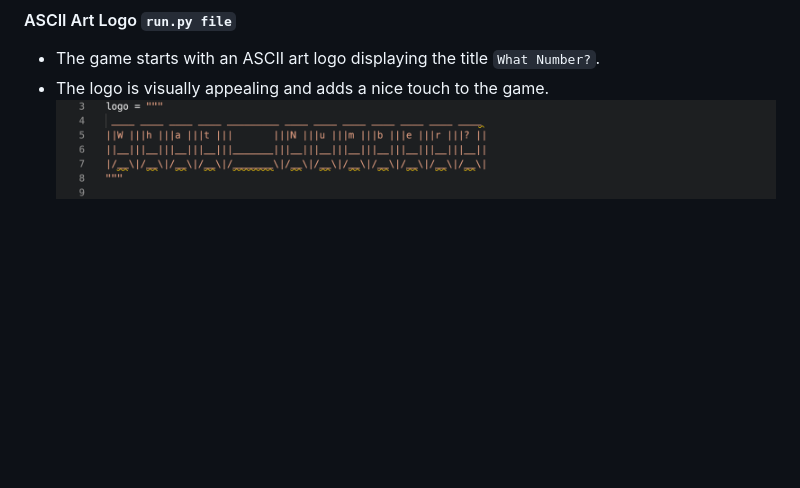
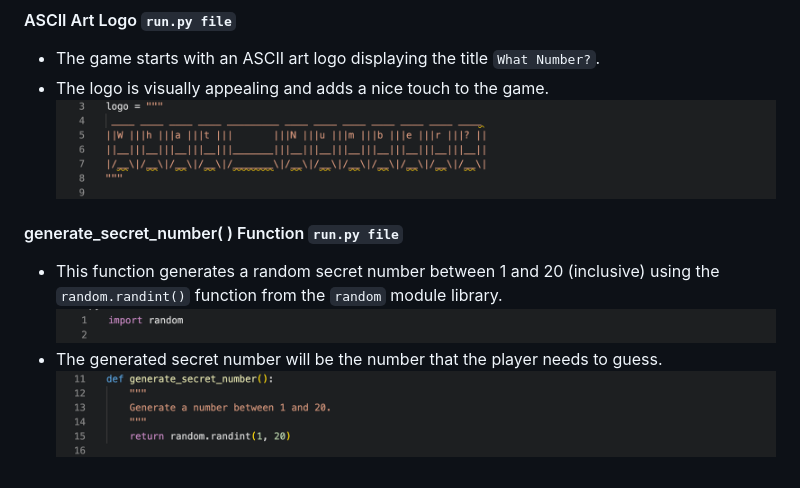
Before and after one commit to matthewbrownlow/what-number, a Markdown page: README.md, the part around the change. Drawn GitHub-style; blank space fills up the shorter version.

Commit message:
Add generate_secret_number() function screenshot and supporting info to the Existing Features section in the README.md file

```diff
--- a/README.md
+++ b/README.md
@@ -76,3 +76,9 @@ To play the number guessing game, follow these steps:
 - The game starts with an ASCII art logo displaying the title `What Number?`.
 - The logo is visually appealing and adds a nice touch to the game.
 ![Screenshot of the ASCII logo](assets/images/README.md/ASCII-logo.png)
+
+#### generate_secret_number( ) Function `run.py file`
+- This function generates a random secret number between 1 and 20 (inclusive) using the `random.randint()` function from the `random` module library.
+![Screenshot of import random library](assets/images/README.md/import-random.png)
+- The generated secret number will be the number that the player needs to guess.
+![Screenshot of generate_secret_number() function](assets/images/README.md/generate_secret_number()-function.png)
```
